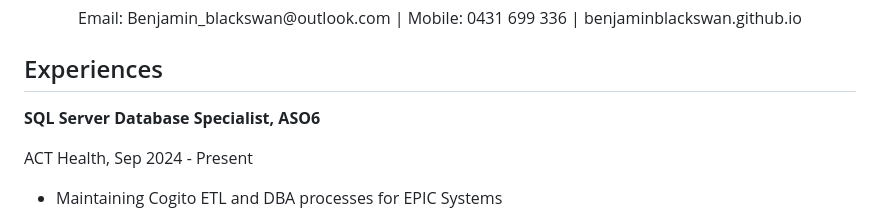
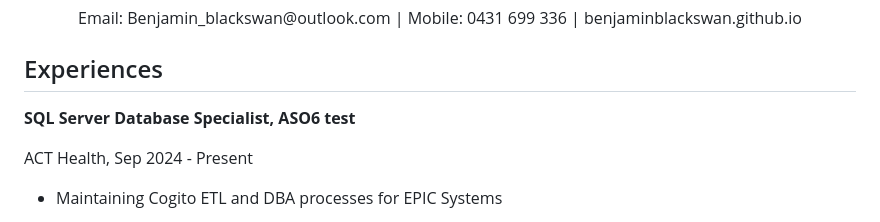
Before and after one commit to benjaminblackswan/benjaminblackswan.github.io, a Markdown page: README.md, the part around the change. Drawn GitHub-style.

```diff
--- a/README.md
+++ b/README.md
@@ -6,7 +6,7 @@
 ## Experiences
 
 
-**SQL Server Database Specialist, ASO6**
+**SQL Server Database Specialist, ASO6 test**
 
 ACT Health, Sep 2024 - Present
 * Maintaining Cogito ETL and DBA processes for EPIC Systems
```
